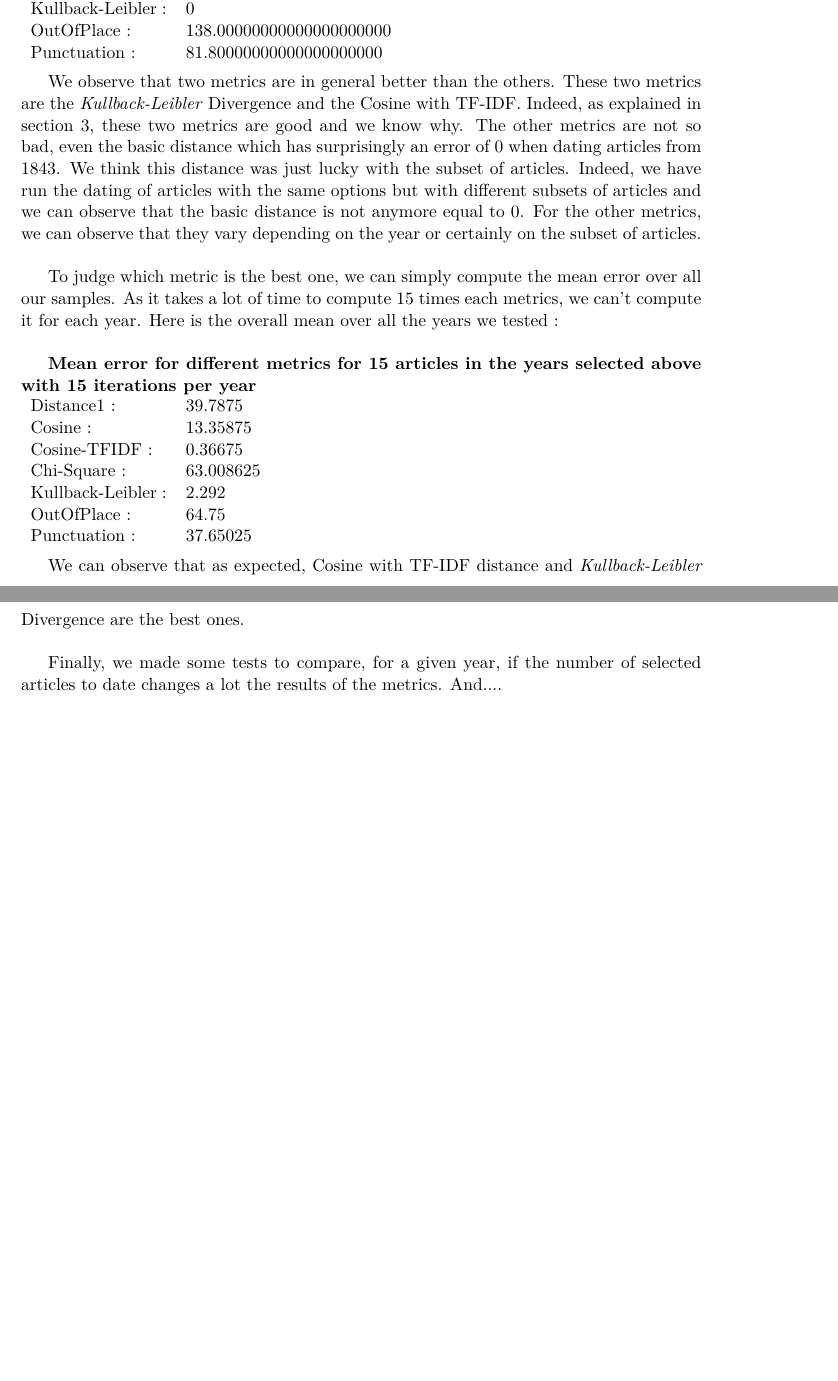
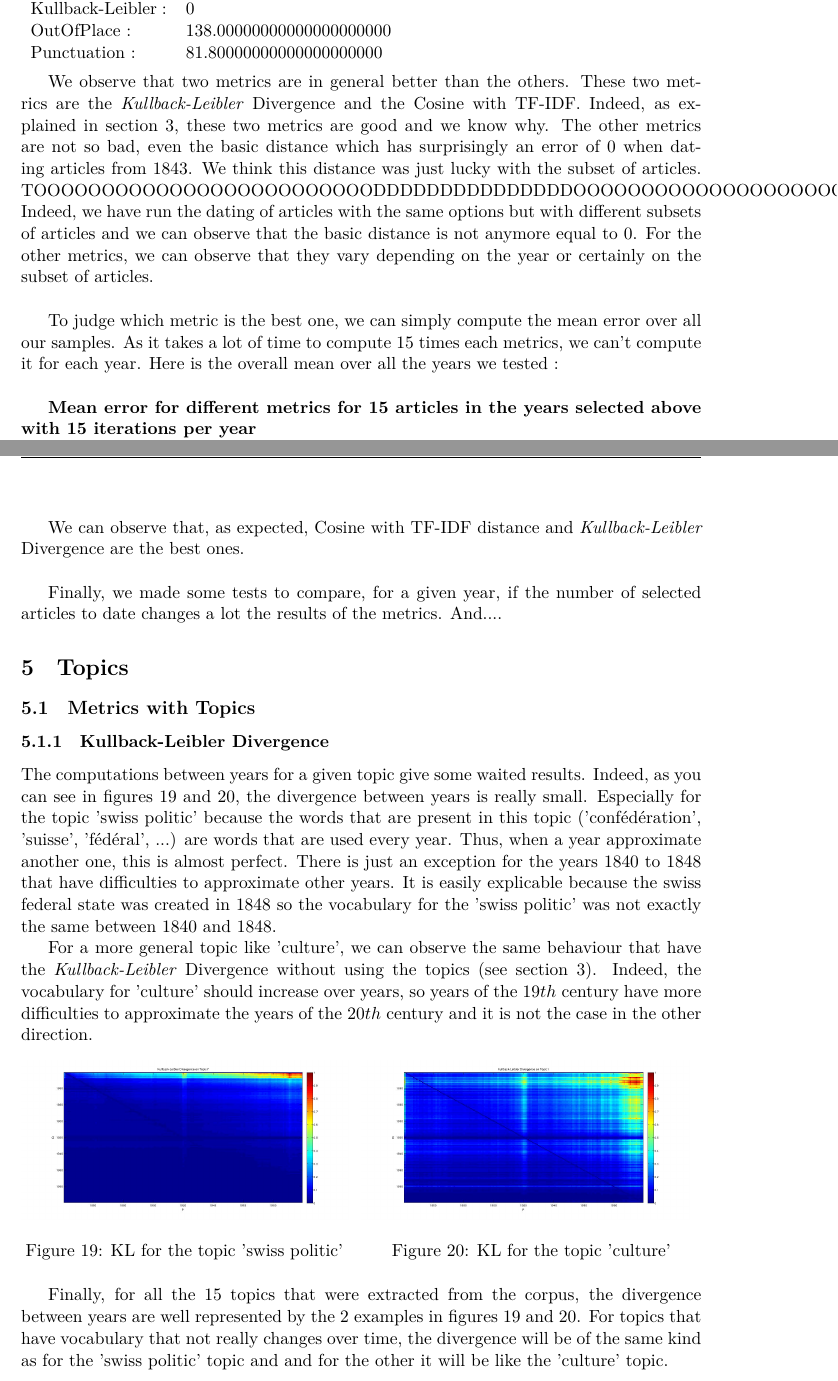
Before and after one commit to AblionGE/A-study-of-linguistic-drift-on-Le-Temps-Newspaper-Corpus, a LaTeX document (report/main.tex, which reads report/cross_validation.tex, report/topics_kullback_leibler.tex): two parts of pages 9 and 10 of 11, joined at a grey line, cut so that both start at the same text, the shorter picture padded with empty space. Compiled offline with XeLaTeX.

Commit message:
Topics with KL in report done

```diff
--- a/report/cross_validation.tex
+++ b/report/cross_validation.tex
@@ -88,7 +88,7 @@ Punctuation :& 33.13333333333333333333\\
     Punctuation :& 81.80000000000000000000\\
 \end{tabular}\\
 
-We observe that two metrics are in general better than the others. These two metrics are the \emph{Kullback-Leibler} Divergence and the Cosine with TF-IDF. Indeed, as explained in section \ref{metrics}, these two metrics are good and we know why. The other metrics are not so bad, even the basic distance which has surprisingly an error of 0 when dating articles from 1843. We think this distance was just lucky with the subset of articles. Indeed, we have run the dating of articles with the same options but with different subsets of articles and we can observe that the basic distance is not anymore equal to 0. For the other metrics, we can observe that they vary depending on the year or certainly on the subset of articles.\\
+We observe that two metrics are in general better than the others. These two metrics are the \emph{Kullback-Leibler} Divergence and the Cosine with TF-IDF. Indeed, as explained in section \ref{metrics}, these two metrics are good and we know why. The other metrics are not so bad, even the basic distance which has surprisingly an error of 0 when dating articles from 1843. We think this distance was just lucky with the subset of articles. TOOOOOOOOOOOOOOOOOOOOOOOOODDDDDDDDDDDDDDDOOOOOOOOOOOOOOOOOOOOOOOOOOOO Indeed, we have run the dating of articles with the same options but with different subsets of articles and we can observe that the basic distance is not anymore equal to 0. For the other metrics, we can observe that they vary depending on the year or certainly on the subset of articles.\\
 
 To judge which metric is the best one, we can simply compute the mean error over all our samples. As it takes a lot of time to compute 15 times each metrics, we can't compute it for each year. Here is the overall mean over all the years we tested :\\
 
--- a/report/main.tex
+++ b/report/main.tex
@@ -93,6 +93,11 @@ Christoph \textsc{Koch}\\
 \section{Dating Articles}
 \input{date_articles}
 
+\section{Topics}
+
+\subsection{Metrics with Topics}
+\input{topics_kullback_leibler}
+
 \include{conclusion}
 
 
--- /dev/null
+++ b/report/topics_kullback_leibler.tex
@@ -0,0 +1,21 @@
+\subsubsection{Kullback-Leibler Divergence}
+
+The computations between years for a given topic give some waited results. Indeed, as you can see in figures \ref{KL-topic7} and \ref{KL-topic1}, the divergence between years is really small. Especially for the topic 'swiss politic' because the words that are present in this topic ('confédération', 'suisse', 'fédéral', ...) are words that are used every year. Thus, when a year approximate another one, this is almost perfect. There is just an exception for the years 1840 to 1848 that have difficulties to approximate other years. It is easily explicable because the swiss federal state was created in 1848 so the vocabulary for the 'swiss politic' was not exactly the same between 1840 and 1848.
+
+For a more general topic like 'culture', we can observe the same behaviour that have the \emph{Kullback-Leibler} Divergence without using the topics (see section \ref{metrics}). Indeed, the vocabulary for 'culture' should increase over years, so years of the 19$th$ century have more difficulties to approximate the years of the 20$th$ century and it is not the case in the other direction.
+
+
+\begin{figure}[h!]
+    \begin{minipage}[b]{0.48\linewidth}
+        \includegraphics[scale=0.15]{Pictures/topics/kullback-leibler/KL_topic7.jpg}
+        \caption{KL for the topic 'swiss politic'}
+        \label{KL-topic7}
+    \end{minipage}\hfill
+    \begin{minipage}[b]{0.5\linewidth}
+        \includegraphics[scale=0.15]{Pictures/topics/kullback-leibler/KL_topic1.jpg}
+        \caption{KL for the topic 'culture'}
+        \label{KL-topic1}
+    \end{minipage}\hfill
+\end{figure}
+
+Finally, for all the 15 topics that were extracted from the corpus, the divergence between years are well represented by the 2 examples in figures \ref{KL-topic7} and \ref{KL-topic1}. For topics that have vocabulary that not really changes over time, the divergence will be of the same kind as for the 'swiss politic' topic and and for the other it will be like the 'culture' topic.
```
Also changed, not shown: report/Pictures/topics/kullback-leibler/KL_topic1.jpg (added), report/Pictures/topics/kullback-leibler/KL_topic7.jpg (added), report/cross_validation.tex (2 more changed lines).
